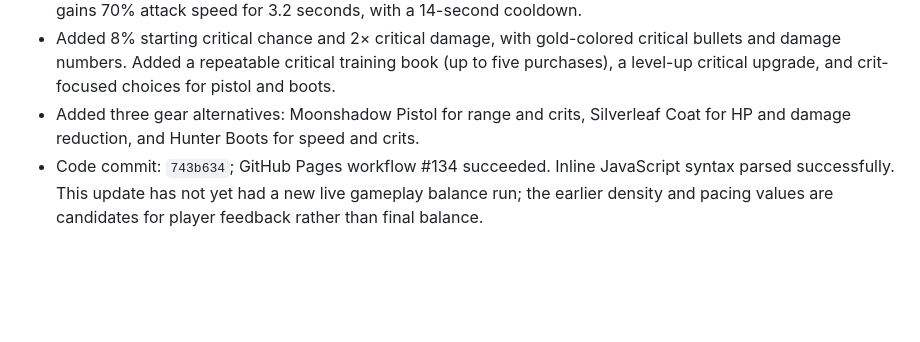
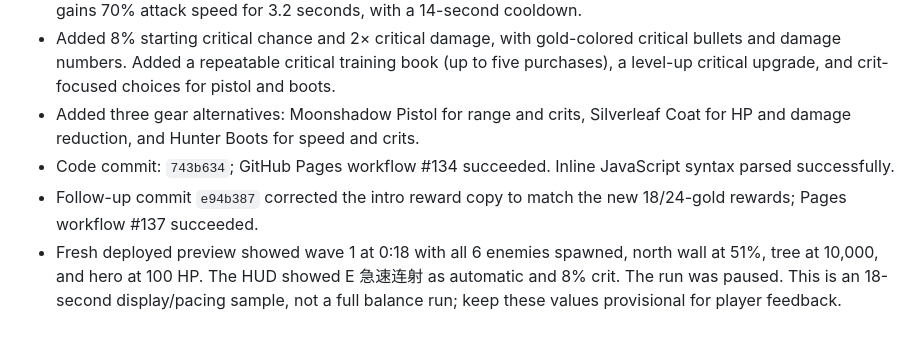
Before and after one commit to DrGWC/last-grove-game, a Markdown page: docs/DEVELOPMENT_PROGRESS.md, the part around the change. Drawn GitHub-style; blank space fills up the shorter version.

Commit message:
Record live tempo preview and copy fix

```diff
--- a/docs/DEVELOPMENT_PROGRESS.md
+++ b/docs/DEVELOPMENT_PROGRESS.md
@@ -334,4 +334,6 @@
 - Removed Root Snare. E is now an automatic rapid-fire burst: when a wave enemy enters attack range, the hero gains 70% attack speed for 3.2 seconds, with a 14-second cooldown.
 - Added 8% starting critical chance and 2× critical damage, with gold-colored critical bullets and damage numbers. Added a repeatable critical training book (up to five purchases), a level-up critical upgrade, and crit-focused choices for pistol and boots.
 - Added three gear alternatives: Moonshadow Pistol for range and crits, Silverleaf Coat for HP and damage reduction, and Hunter Boots for speed and crits.
-- Code commit: `743b634`; GitHub Pages workflow #134 succeeded. Inline JavaScript syntax parsed successfully. This update has not yet had a new live gameplay balance run; the earlier density and pacing values are candidates for player feedback rather than final balance.
+- Code commit: `743b634`; GitHub Pages workflow #134 succeeded. Inline JavaScript syntax parsed successfully.
+- Follow-up commit `e94b387` corrected the intro reward copy to match the new 18/24-gold rewards; Pages workflow #137 succeeded.
+- Fresh deployed preview showed wave 1 at 0:18 with all 6 enemies spawned, north wall at 51%, tree at 10,000, and hero at 100 HP. The HUD showed E 急速连射 as automatic and 8% crit. The run was paused. This is an 18-second display/pacing sample, not a full balance run; keep these values provisional for player feedback.
```
